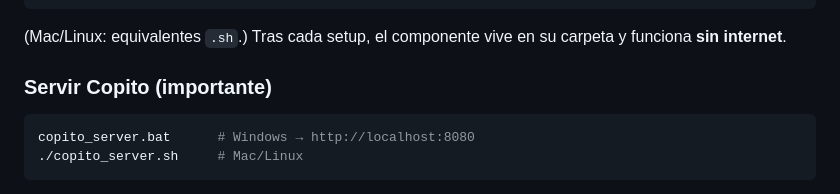
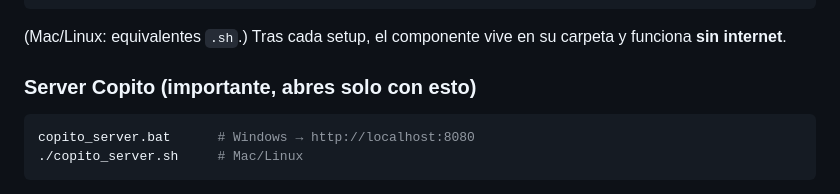
Before and after one commit to sipdos/copito, a Markdown page: README.md, the part around the change. Rendered like a GitHub page.

````diff
--- a/README.md
+++ b/README.md
@@ -158,7 +158,7 @@ powershell -ExecutionPolicy Bypass -File .\setup_v86.ps1       # VM Linux embebi
 ```
 (Mac/Linux: equivalentes `.sh`.) Tras cada setup, el componente vive en su carpeta y funciona **sin internet**.
 
-### Servir Copito (importante)
+### Server Copito (importante, abres solo con esto)
 ```bash
 copito_server.bat      # Windows → http://localhost:8080
 ./copito_server.sh     # Mac/Linux
````
